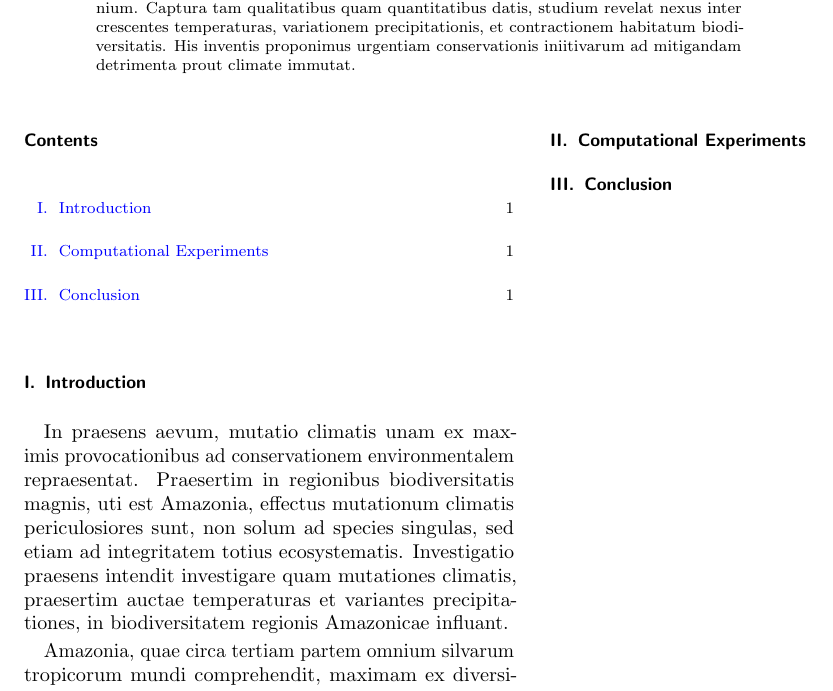
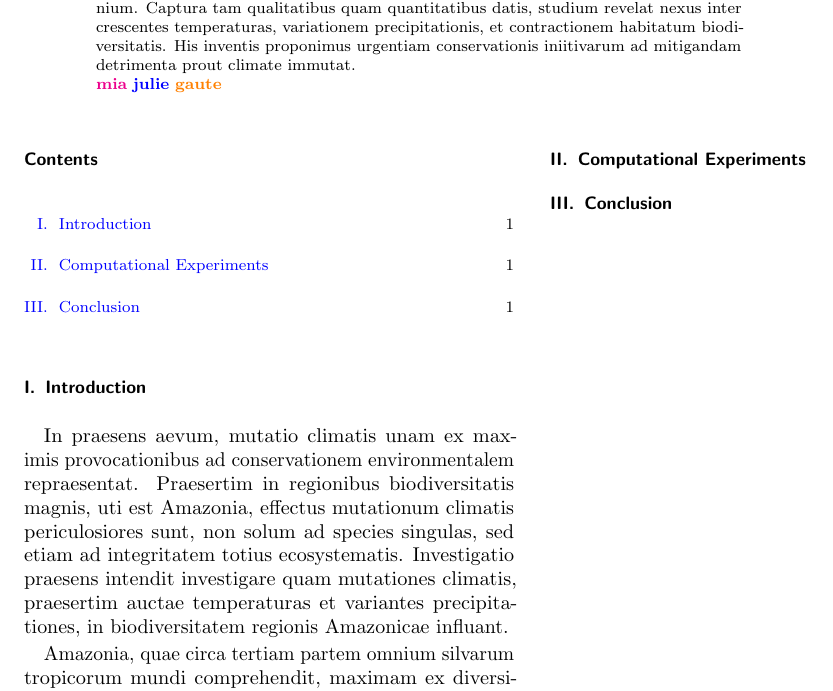
Before and after one commit to GauteJ1/FYS-STK-projects, a LaTeX paper (project_1/main.tex, which reads project_1/config.tex, project_1/text/0_abstract.tex): part of page 1 of 2, cut so that both start at the same text. Compiled offline with pdfLaTeX.

Commit message:
Add person commands (takk Mia)

```diff
--- a/project_1/config.tex
+++ b/project_1/config.tex
@@ -99,15 +99,10 @@ apsrev41Control%
 \newcommand{\R}{\mathbb{R}}
 % The good phi
 \renewcommand{\phi}{\upvarphi}
+\newcommand{\mia}[1]{\textbf{\color{magenta}{#1}}}
+\newcommand{\julie}[1]{\textbf{\color{blue}{#1}}}
+\newcommand{\gaute}[1]{\textbf{\color{orange}{#1}}}
 
-% for SINDy illustration
-\newcommand{\oThree}{\textcolor{red!70}{\bullet}}
-\newcommand{\oSix}{\textcolor{orange!80}{\bullet}}
-\newcommand{\oNine}{\textcolor{violet!70}{\bullet}}
-
-\newcommand{\graydot}{\textcolor{gray!30}{\bullet}}
-\newcommand{\grayrow}{\graydot & \graydot &  \graydot & \graydot & \graydot & \graydot & \graydot & \cdots & \graydot & \graydot}
-\newcommand{\orangerow}{\oThree & \oSix & \oNine}
 
 
 
--- a/project_1/text/0_abstract.tex
+++ b/project_1/text/0_abstract.tex
@@ -1 +1,5 @@
 Hic studium investigat effectus mutationum climatis in biodiversitatem in regione Amazonica. Per analysin datarum satellitarium et specierum censuum, investigatores demonstraverunt significantem decrementum varietatis biologicae in decursu ultimarum decennium. Captura tam qualitatibus quam quantitatibus datis, studium revelat nexus inter crescentes temperaturas, variationem precipitationis, et contractionem habitatum biodiversitatis. His inventis proponimus urgentiam conservationis iniitivarum ad mitigandam detrimenta prout climate immutat.
+
+\mia{mia}
+\julie{julie}
+\gaute{gaute}
```
